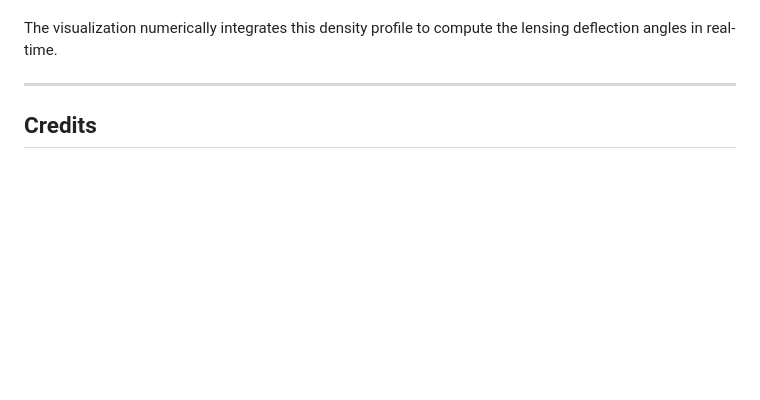
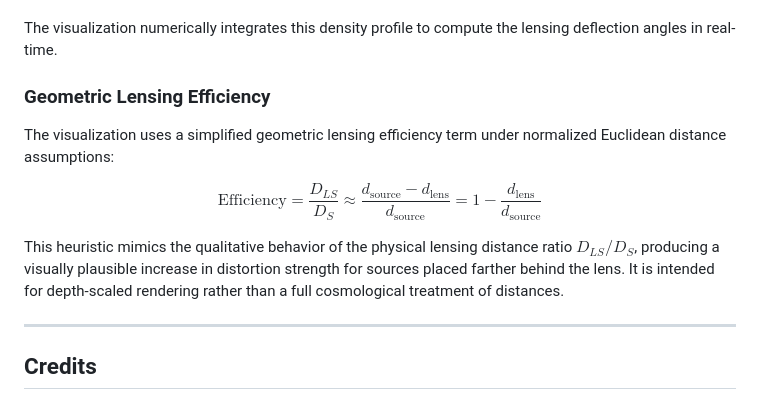
Before and after one commit to nicosmo/lensing_visualization, a Markdown page: README.md, the part around one of its changes. Rendered like a GitHub page; blank space fills up the shorter version.

Commit message:
Add geometric lensing efficiency section to README
Added section on geometric lensing efficiency with formula and explanation.

```diff
--- a/README.md
+++ b/README.md
@@ -178,6 +177,18 @@ Where:
 
 The visualization numerically integrates this density profile to compute the lensing deflection angles in real-time.
 
+
+
+### Geometric Lensing Efficiency
+The visualization uses a simplified geometric lensing efficiency term under normalized Euclidean distance assumptions:
+
+$$\text{Efficiency} = \frac{D_{LS}}{D_S} \approx \frac{d_{\text{source}} - d_{\text{lens}}}{d_{\text{source}}} = 1 - \frac{d_{\text{lens}}}{d_{\text{source}}}$$
+
+This heuristic mimics the qualitative behavior of the physical lensing distance ratio $D_{LS}/D_S$, producing a visually plausible increase in distortion strength for sources placed farther behind the lens. It is intended for depth-scaled rendering rather than a full cosmological treatment of distances.
+
+
+
+
 ---
 
 ## Credits
```
Also changed, not shown: other parts of README.md (+0 -1 lines).
